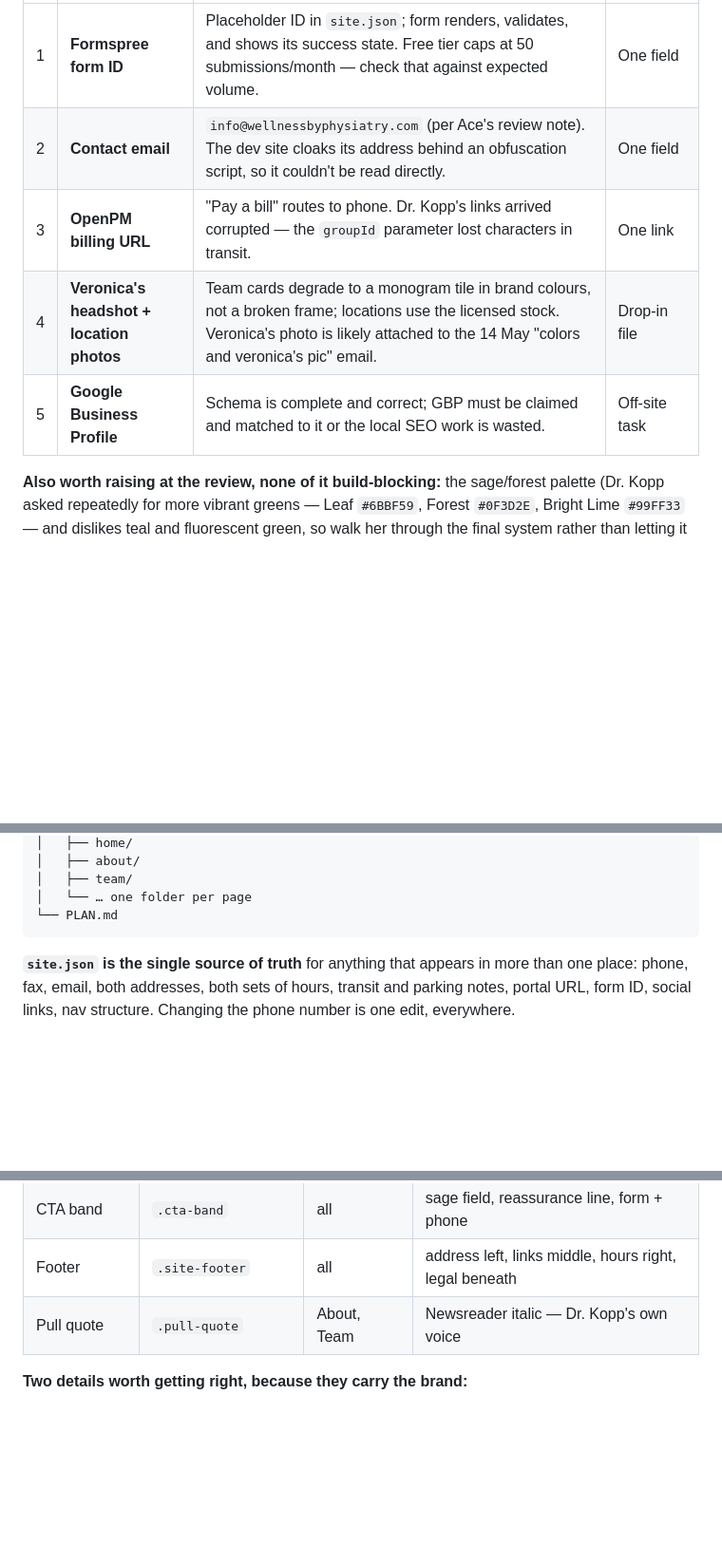
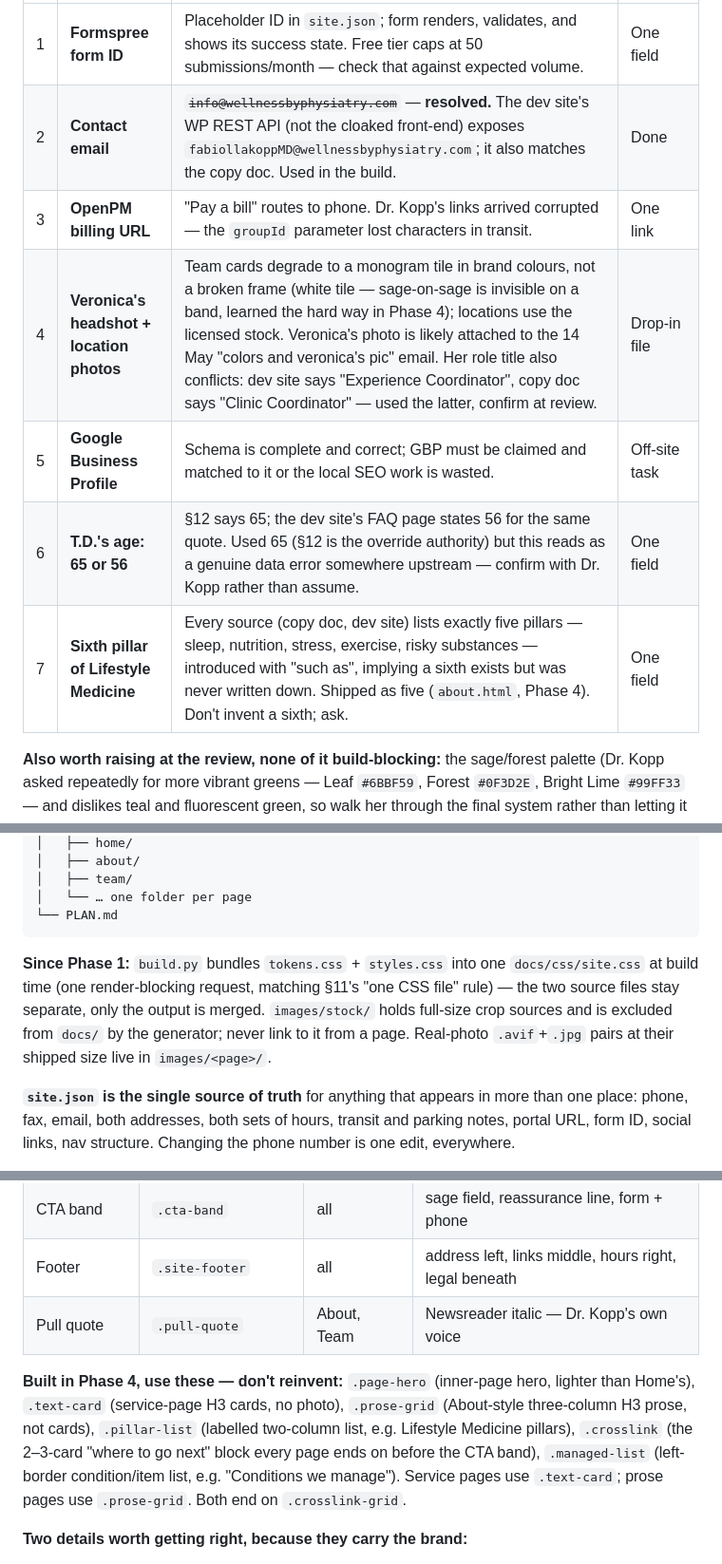
Before and after one commit to nickjacksonza/wellness-by-physiatry, a Markdown page: PLAN.md, 3 parts joined by grey strips. Shown at 95% size. GitHub-like rendering; blank space fills up the shorter version.

````diff
--- a/PLAN.md
+++ b/PLAN.md
@@ -54,10 +54,12 @@ Not blockers. The site builds and ships complete without any of these resolved;
 | # | Item | Default used in the build | Impact of the real value |
 |---|---|---|---|
 | 1 | **Formspree form ID** | Placeholder ID in `site.json`; form renders, validates, and shows its success state. Free tier caps at 50 submissions/month — check that against expected volume. | One field |
-| 2 | **Contact email** | `info@wellnessbyphysiatry.com` (per Ace's review note). The dev site cloaks its address behind an obfuscation script, so it couldn't be read directly. | One field |
+| 2 | **Contact email** | ~~`info@wellnessbyphysiatry.com`~~ — **resolved.** The dev site's WP REST API (not the cloaked front-end) exposes `fabiollakoppMD@wellnessbyphysiatry.com`; it also matches the copy doc. Used in the build. | Done |
 | 3 | **OpenPM billing URL** | "Pay a bill" routes to phone. Dr. Kopp's links arrived corrupted — the `groupId` parameter lost characters in transit. | One link |
-| 4 | **Veronica's headshot + location photos** | Team cards degrade to a monogram tile in brand colours, not a broken frame; locations use the licensed stock. Veronica's photo is likely attached to the 14 May "colors and veronica's pic" email. | Drop-in file |
+| 4 | **Veronica's headshot + location photos** | Team cards degrade to a monogram tile in brand colours, not a broken frame (white tile — sage-on-sage is invisible on a band, learned the hard way in Phase 4); locations use the licensed stock. Veronica's photo is likely attached to the 14 May "colors and veronica's pic" email. Her role title also conflicts: dev site says "Experience Coordinator", copy doc says "Clinic Coordinator" — used the latter, confirm at review. | Drop-in file |
 | 5 | **Google Business Profile** | Schema is complete and correct; GBP must be claimed and matched to it or the local SEO work is wasted. | Off-site task |
+| 6 | **T.D.'s age: 65 or 56** | §12 says 65; the dev site's FAQ page states 56 for the same quote. Used 65 (§12 is the override authority) but this reads as a genuine data error somewhere upstream — confirm with Dr. Kopp rather than assume. | One field |
+| 7 | **Sixth pillar of Lifestyle Medicine** | Every source (copy doc, dev site) lists exactly five pillars — sleep, nutrition, stress, exercise, risky substances — introduced with "such as", implying a sixth exists but was never written down. Shipped as five (`about.html`, Phase 4). Don't invent a sixth; ask. | One field |
 
 **Also worth raising at the review, none of it build-blocking:** the sage/forest palette (Dr. Kopp asked repeatedly for more vibrant greens — Leaf `#6BBF59`, Forest `#0F3D2E`, Bright Lime `#99FF33` — and dislikes teal and fluorescent green, so walk her through the final system rather than letting it surprise her); whether "patients" becomes "survivors" sitewide, which Ellie's doc flags as pending; the final public list of named referral partners; and a logo SVG, since only raster exists — though the 5KB PNG export is good enough to ship on.
 
@@ -105,6 +107,8 @@ The generator is ~150 lines of Python, standard library only. The output is ordi
 │   └── … one folder per page
 └── PLAN.md
 ```
+
+**Since Phase 1:** `build.py` bundles `tokens.css` + `styles.css` into one `docs/css/site.css` at build time (one render-blocking request, matching §11's "one CSS file" rule) — the two source files stay separate, only the output is merged. `images/stock/` holds full-size crop sources and is excluded from `docs/` by the generator; never link to it from a page. Real-photo `.avif`+`.jpg` pairs at their shipped size live in `images/<page>/`.
 
 **`site.json` is the single source of truth** for anything that appears in more than one place: phone, fax, email, both addresses, both sets of hours, transit and parking notes, portal URL, form ID, social links, nav structure. Changing the phone number is one edit, everywhere.
 
@@ -266,6 +270,8 @@ Non-negotiables from the design system:
 | Footer | `.site-footer` | all | address left, links middle, hours right, legal beneath |
 | Pull quote | `.pull-quote` | About, Team | Newsreader italic — Dr. Kopp's own voice |
 
+**Built in Phase 4, use these — don't reinvent:** `.page-hero` (inner-page hero, lighter than Home's), `.text-card` (service-page H3 cards, no photo), `.prose-grid` (About-style three-column H3 prose, not cards), `.pillar-list` (labelled two-column list, e.g. Lifestyle Medicine pillars), `.crosslink` (the 2–3-card "where to go next" block every page ends on before the CTA band), `.managed-list` (left-border condition/item list, e.g. "Conditions we manage"). Service pages use `.text-card`; prose pages use `.prose-grid`. Both end on `.crosslink-grid`.
+
 **Two details worth getting right, because they carry the brand:**
 
 The umbrella. The copy doc contains the line *"The umbrella in our logo means that we are all connected, and so are your symptoms."* That is the best sentence in the entire source material and it currently appears nowhere prominent. Give it space — a pull quote on About, or the lead into the conditions strip on Home.
````
Also changed, not shown: other parts of PLAN.md (+10 -6 lines).
